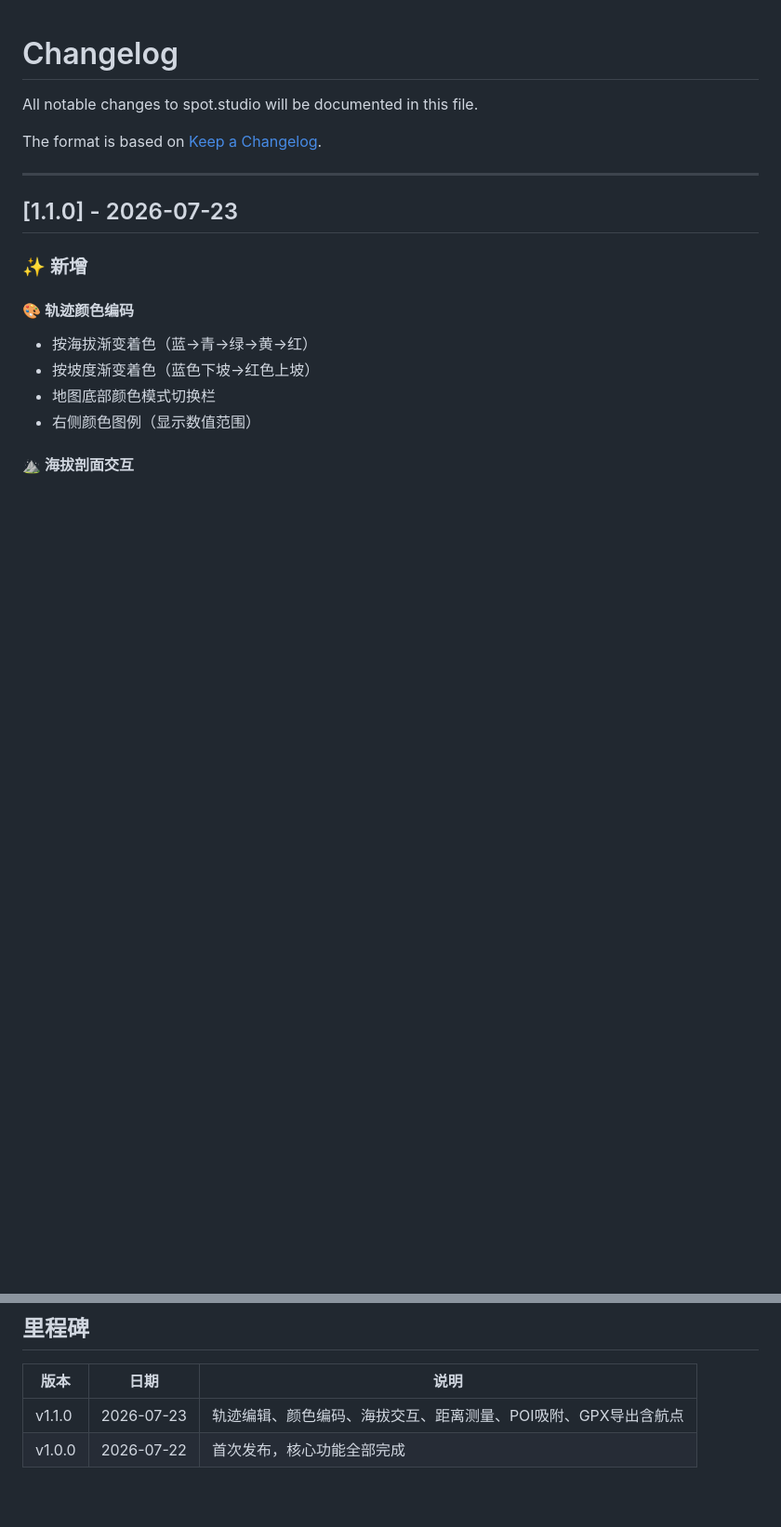
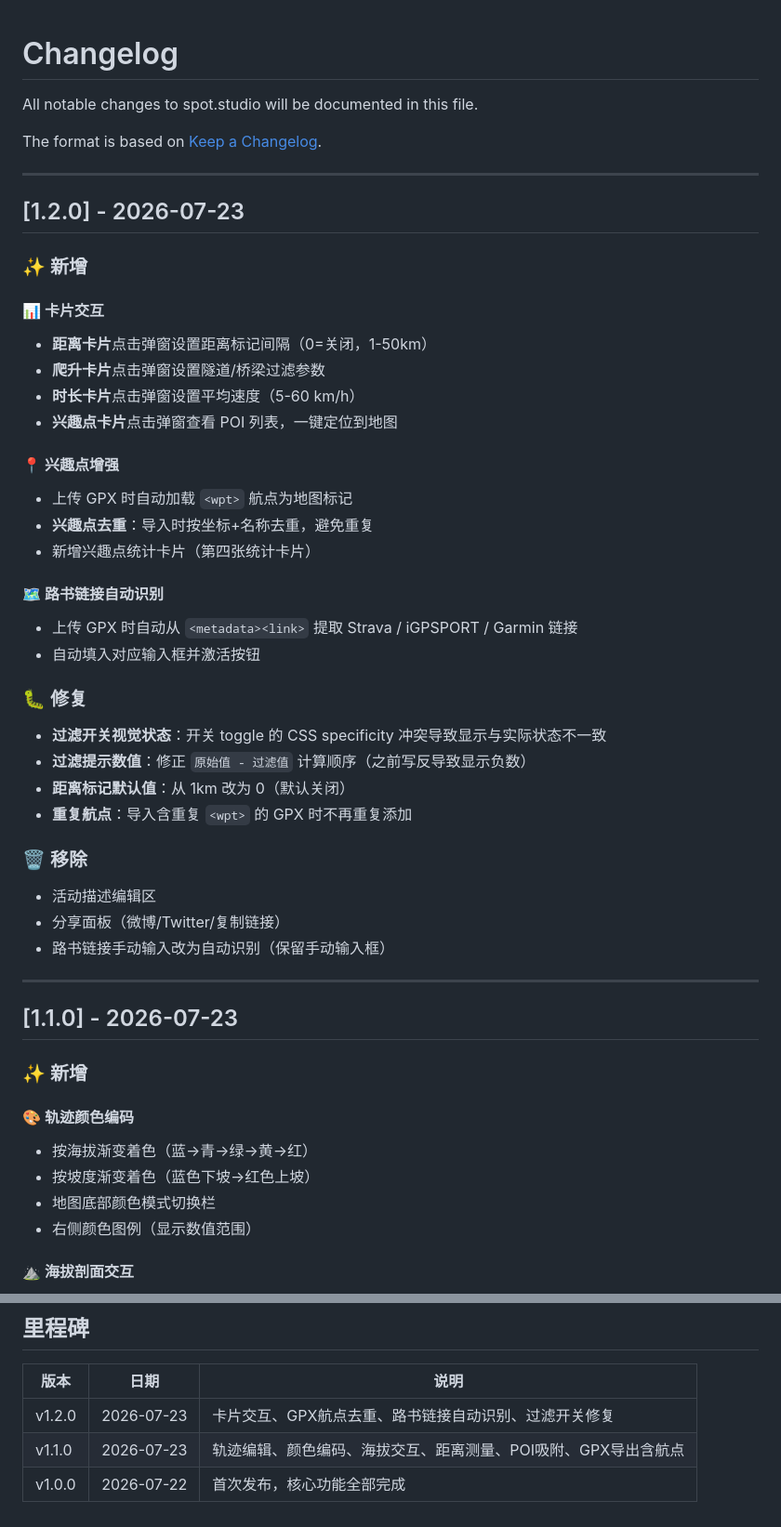
Before and after one commit to techysy/spot-studio, a Markdown page: CHANGELOG.md, 2 parts joined by grey strips. Shown at 93% size. Drawn GitHub-style; blank space fills up the shorter version.

```diff
--- a/CHANGELOG.md
+++ b/CHANGELOG.md
@@ -3,6 +3,38 @@
 All notable changes to spot.studio will be documented in this file.
 
 The format is based on [Keep a Changelog](https://keepachangelog.com/en/1.0.0/).
+
+---
+
+## [1.2.0] - 2026-07-23
+
+### ✨ 新增
+
+#### 📊 卡片交互
+- **距离卡片**点击弹窗设置距离标记间隔（0=关闭，1-50km）
+- **爬升卡片**点击弹窗设置隧道/桥梁过滤参数
+- **时长卡片**点击弹窗设置平均速度（5-60 km/h）
+- **兴趣点卡片**点击弹窗查看 POI 列表，一键定位到地图
+
+#### 📍 兴趣点增强
+- 上传 GPX 时自动加载 `<wpt>` 航点为地图标记
+- **兴趣点去重**：导入时按坐标+名称去重，避免重复
+- 新增兴趣点统计卡片（第四张统计卡片）
+
+#### 🗺️ 路书链接自动识别
+- 上传 GPX 时自动从 `<metadata><link>` 提取 Strava / iGPSPORT / Garmin 链接
+- 自动填入对应输入框并激活按钮
+
+### 🐛 修复
+- **过滤开关视觉状态**：开关 toggle 的 CSS specificity 冲突导致显示与实际状态不一致
+- **过滤提示数值**：修正 `原始值 - 过滤值` 计算顺序（之前写反导致显示负数）
+- **距离标记默认值**：从 1km 改为 0（默认关闭）
+- **重复航点**：导入含重复 `<wpt>` 的 GPX 时不再重复添加
+
+### 🗑️ 移除
+- 活动描述编辑区
+- 分享面板（微博/Twitter/复制链接）
+- 路书链接手动输入改为自动识别（保留手动输入框）
 
 ---
 
@@ -132,5 +164,6 @@ The format is based on [Keep a Changelog](https://keepachangelog.com/en/1.0.0/).
 
 | 版本 | 日期 | 说明 |
 |------|------|------|
+| v1.2.0 | 2026-07-23 | 卡片交互、GPX航点去重、路书链接自动识别、过滤开关修复 |
 | v1.1.0 | 2026-07-23 | 轨迹编辑、颜色编码、海拔交互、距离测量、POI吸附、GPX导出含航点 |
 | v1.0.0 | 2026-07-22 | 首次发布，核心功能全部完成 |
```
Also changed, not shown: README.md (+15 -15 lines).
